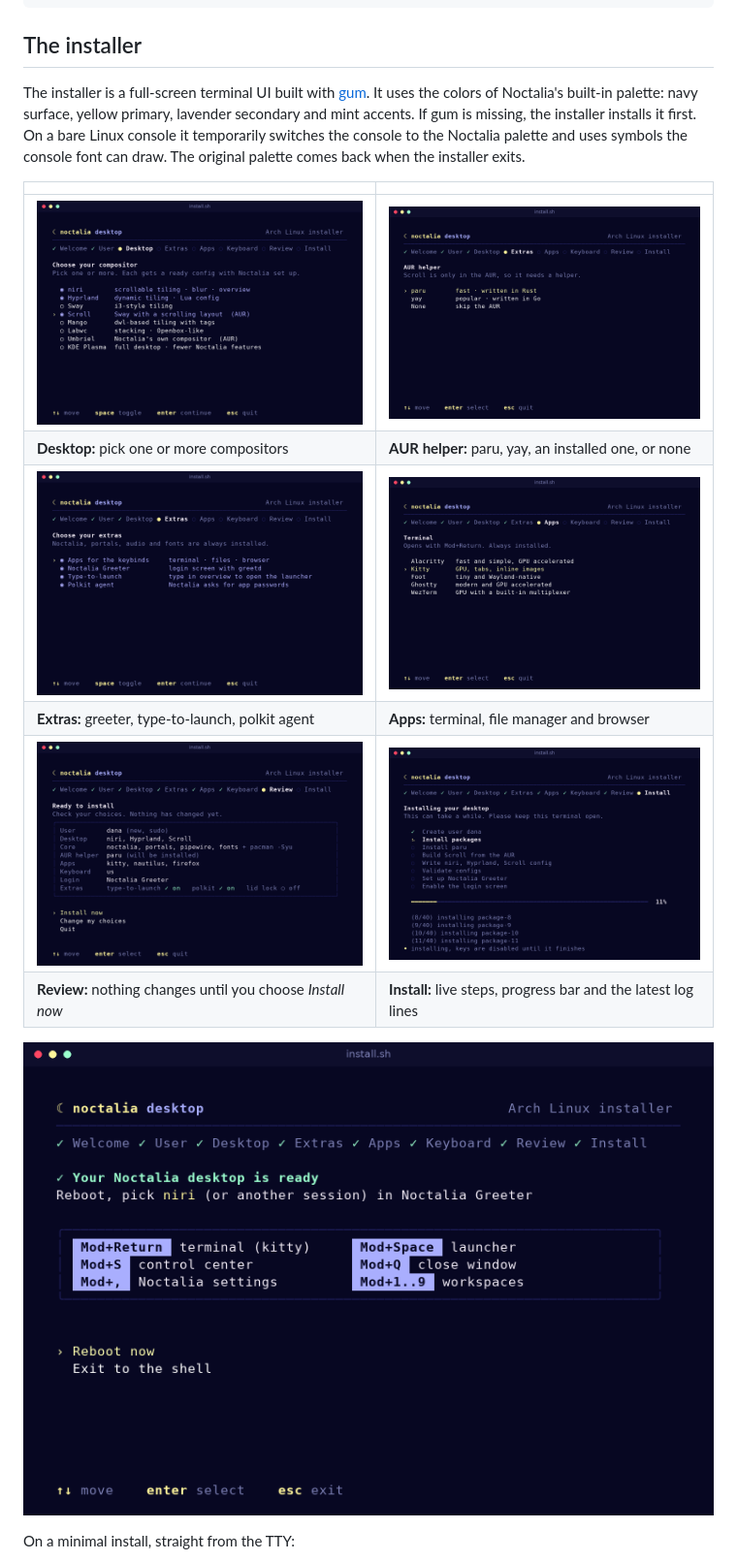
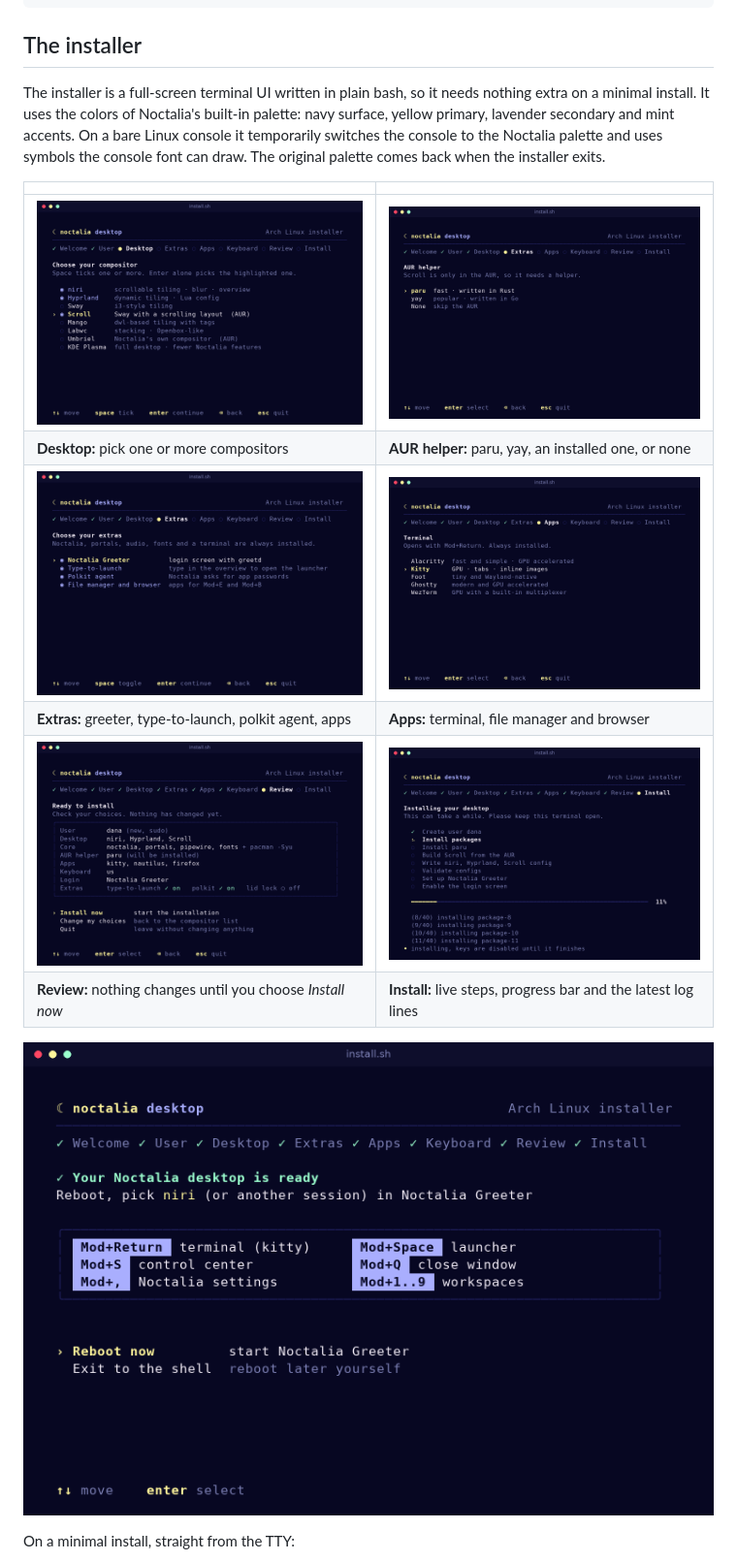
Before and after one commit to Abijspy/noctalia-niri-config-setup, a Markdown page: README.md, the part around one of its changes. Shown at 97% size. Drawn GitHub-style; pictures changed too: docs/screenshots/apps.png, docs/screenshots/aur.png, docs/screenshots/components.png.

```diff
--- a/README.md
+++ b/README.md
@@ -22,14 +22,14 @@ cd noctalia-niri-config-setup
 
 ## The installer
 
-The installer is a full-screen terminal UI built with [gum](https://github.com/charmbracelet/gum). It uses the colors of Noctalia's built-in palette: navy surface, yellow primary, lavender secondary and mint accents. If gum is missing, the installer installs it first. On a bare Linux console it temporarily switches the console to the Noctalia palette and uses symbols the console font can draw. The original palette comes back when the installer exits.
+The installer is a full-screen terminal UI written in plain bash, so it needs nothing extra on a minimal install. It uses the colors of Noctalia's built-in palette: navy surface, yellow primary, lavender secondary and mint accents. On a bare Linux console it temporarily switches the console to the Noctalia palette and uses symbols the console font can draw. The original palette comes back when the installer exits.
 
 | | |
 |---|---|
 | ![Choosing compositors](docs/screenshots/desktop.png) | ![Choosing an AUR helper](docs/screenshots/aur.png) |
 | **Desktop:** pick one or more compositors | **AUR helper:** paru, yay, an installed one, or none |
 | ![Choosing extras](docs/screenshots/components.png) | ![Choosing a terminal](docs/screenshots/apps.png) |
-| **Extras:** greeter, type-to-launch, polkit agent | **Apps:** terminal, file manager and browser |
+| **Extras:** greeter, type-to-launch, polkit agent, apps | **Apps:** terminal, file manager and browser |
 | ![Review screen](docs/screenshots/review.png) | ![Installing](docs/screenshots/installing.png) |
 | **Review:** nothing changes until you choose *Install now* | **Install:** live steps, progress bar and the latest log lines |
 
```
Also changed, not shown: other parts of README.md (+4 -3 lines), 1 other file.
